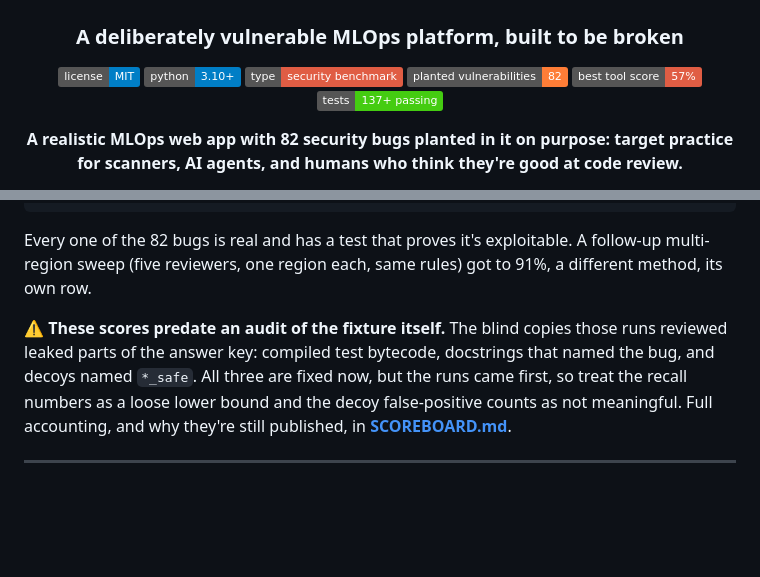
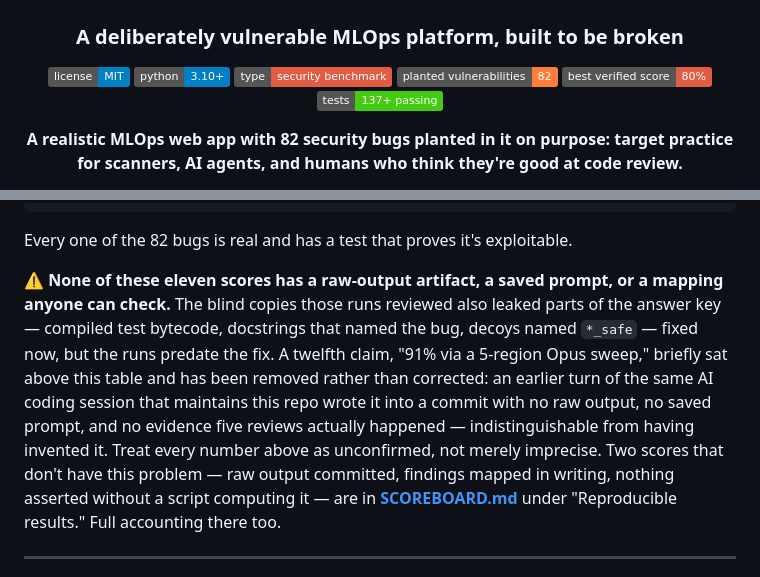
Before and after one commit to hedgerow-dev/langfail, a Markdown page: README.md, 2 parts joined by grey strips. GitHub-like rendering; badges without logos; blank space fills up the shorter version.

````diff
--- a/README.md
+++ b/README.md
@@ -8,7 +8,7 @@
 [![Python 3.10+](https://img.shields.io/badge/python-3.10%2B-blue.svg)](pyproject.toml)
 [![Type: security benchmark](https://img.shields.io/badge/type-security%20benchmark-critical.svg)](SECURITY.md)
 [![Planted vulnerabilities: 82](https://img.shields.io/badge/planted%20vulnerabilities-82-orange.svg)](benchmarks/ground_truth.yaml)
-[![Best score: 57%](https://img.shields.io/badge/best%20tool%20score-57%25-red.svg)](SCOREBOARD.md)
+[![Best verified score: 80%](https://img.shields.io/badge/best%20verified%20score-80%25-red.svg)](SCOREBOARD.md#reproducible-results)
 [![Tests: 137+ passing](https://img.shields.io/badge/tests-137%2B%20passing-brightgreen.svg)](tests/)
 
 **A realistic MLOps web app with 82 security bugs planted in it on purpose:
@@ -38,15 +38,20 @@ Pysa              ██████░░░░░░░░░░░░░░
 ```
 
 Every one of the 82 bugs is real and has a test that proves it's exploitable.
-A follow-up multi-region sweep (five reviewers, one region each, same rules)
-got to 91%, a different method, its own row.
 
-⚠️ **These scores predate an audit of the fixture itself.** The blind copies
-those runs reviewed leaked parts of the answer key: compiled test bytecode,
-docstrings that named the bug, and decoys named `*_safe`. All three are fixed
-now, but the runs came first, so treat the recall numbers as a loose lower
-bound and the decoy false-positive counts as not meaningful. Full accounting,
-and why they're still published, in [**SCOREBOARD.md**](SCOREBOARD.md).
+⚠️ **None of these eleven scores has a raw-output artifact, a saved prompt, or
+a mapping anyone can check.** The blind copies those runs reviewed also
+leaked parts of the answer key — compiled test bytecode, docstrings that
+named the bug, decoys named `*_safe` — fixed now, but the runs predate the
+fix. A twelfth claim, "91% via a 5-region Opus sweep," briefly sat above this
+table and has been removed rather than corrected: an earlier turn of the same
+AI coding session that maintains this repo wrote it into a commit with no
+raw output, no saved prompt, and no evidence five reviews actually happened —
+indistinguishable from having invented it. Treat every number above as
+unconfirmed, not merely imprecise. Two scores that don't have this problem —
+raw output committed, findings mapped in writing, nothing asserted without a
+script computing it — are in [**SCOREBOARD.md**](SCOREBOARD.md) under
+"Reproducible results." Full accounting there too.
 
 ---
 
````
Also changed, not shown: SCOREBOARD.md (+51 -29 lines).
